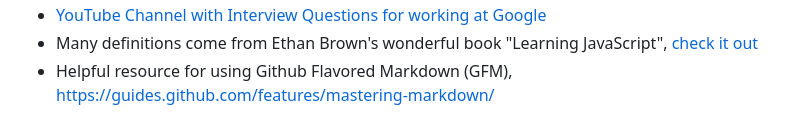
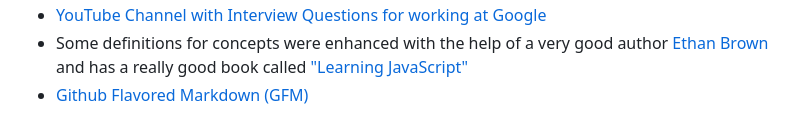
Before and after one commit to tyler-vs/gwg-2018-fewd-scholarship, a Markdown page: readme.md, the part around the change printed below. GitHub-like rendering.

```diff
--- a/readme.md
+++ b/readme.md
@@ -17,3 +47,3 @@ Each lesson has it's own sub directory within the main repository. Also each les
 - [YouTube Channel with Interview Questions for working at Google](https://www.youtube.com/watch?v=mElVGah7Epg)
-- Many definitions come from Ethan Brown's wonderful book "Learning JavaScript", [check it out](https://www.amazon.com/Learning-JavaScript-Essentials-Application-Development/dp/1491914912)
-- Helpful resource for using Github Flavored Markdown (GFM), <https://guides.github.com/features/mastering-markdown/>
+- Some definitions for concepts were enhanced with the help of a very good author [Ethan Brown](EthanRBrown) and has a really good book called ["Learning JavaScript"](https://www.amazon.com/Learning-JavaScript-Essentials-Application-Development/dp/1491914912)
+- [Github Flavored Markdown (GFM)](https://guides.github.com/features/mastering-markdown/)
```
Also changed, not shown: other parts of readme.md (+36 -6 lines), img/GrowWithGoogleDeveloperChallengeScholarship.png (added).
